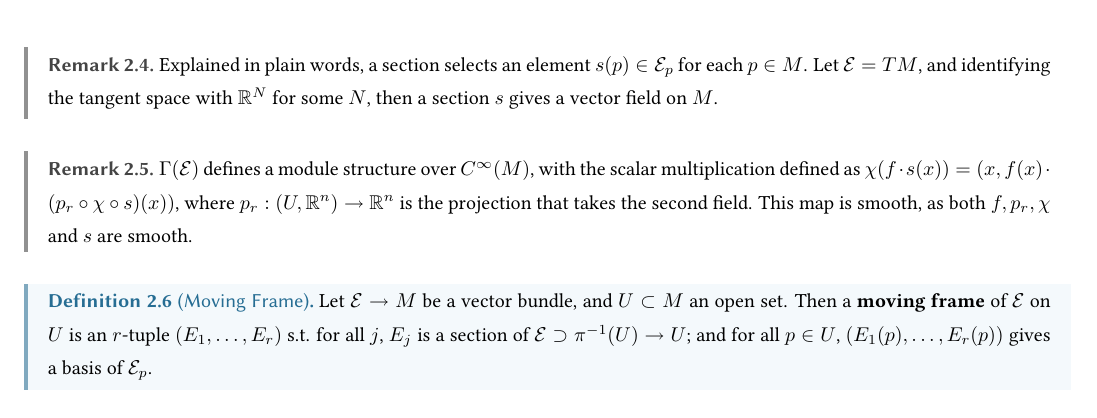
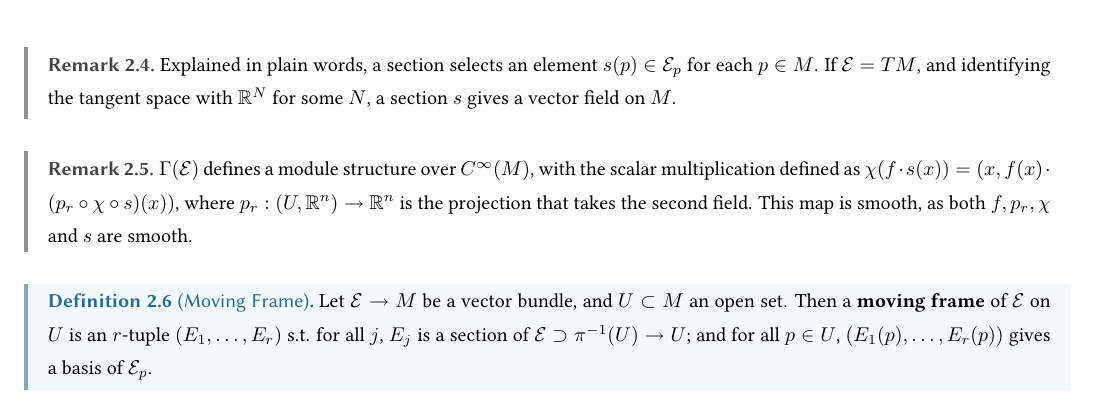
Before and after one commit to ARessegetesStery/MATH635-Notes, a LaTeX document (c1/c1.tex, which reads refalg.sty): part of page 4 of 11, cut so that both start at the same text. Compiled offline with pdfLaTeX.

Commit message:
[Fix] [1.2] Review

```diff
--- a/c1/c1.tex
+++ b/c1/c1.tex
@@ -98,7 +98,7 @@
 \end{definition}
 
 \begin{remark}
-    Explained in plain words, a section selects an element $s(p) \in \mathcal{E}_p$ for each $p \in M$. Let $\mathcal{E} = TM$, and identifying the tangent space with $\R^N$ for some $N$, then a section $s$ gives a vector field on $M$.
+    Explained in plain words, a section selects an element $s(p) \in \mathcal{E}_p$ for each $p \in M$. If $\mathcal{E} = TM$, and identifying the tangent space with $\R^N$ for some $N$, a section $s$ gives a vector field on $M$.
 \end{remark}
 
 \begin{remark}
--- a/refalg.sty
+++ b/refalg.sty
@@ -47,6 +47,8 @@
 \def\Z{\mathbb{Z}}
 \def\Q{\mathbb{Q}}
 \def\H{\mathbb{H}}
+\def\X{\mathfrak{X}}
+\def\E{\mathcal{E}}
 \def\pair#1{\left\langle #1 \right\rangle}
 \def\inner#1{\pair{#1}}
 \def\mod#1{\ (\text{mod}\ #1)}
@@ -98,7 +100,6 @@
 \def\SL{\mathrm{SL}}
 \def\SO{\mathrm{SO}}
 \def\O{\mathrm{O}}
-\def\X{\mathfrak{X}}
 
 \def\closure#1{\overline{#1}}
 \def\restr#1#2{\left.#1\right|_{#2}}
```
Also changed, not shown: c1/c1.pdf.
